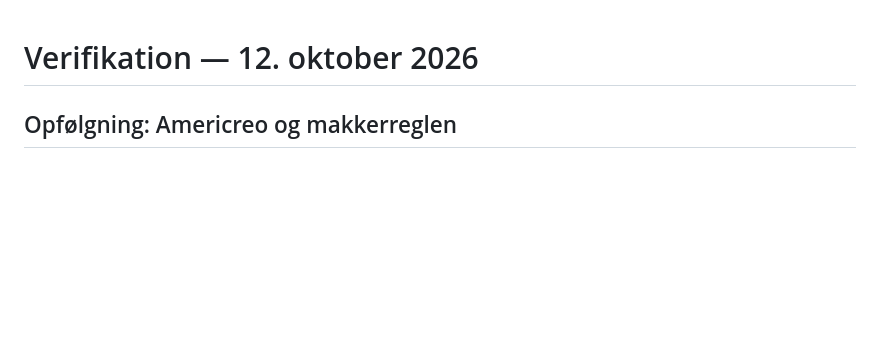
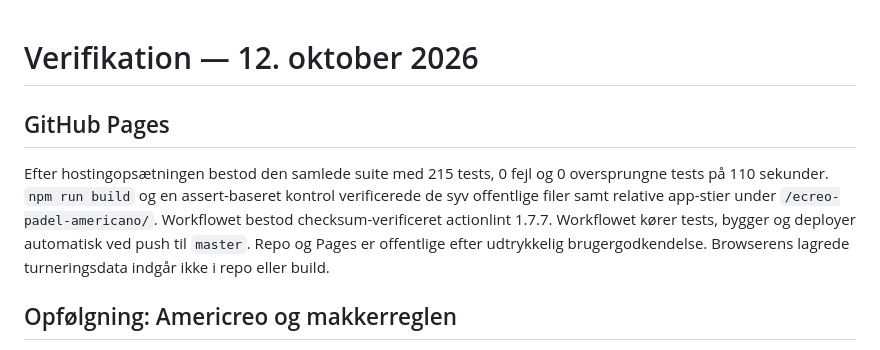
Before and after one commit to skttl/ecreo-padel-americano, a Markdown page: docs/verification.md, the part around the change. GitHub-like rendering; blank space fills up the shorter version.

```diff
--- a/docs/verification.md
+++ b/docs/verification.md
@@ -1,4 +1,8 @@
 # Verifikation — 12. oktober 2026
+
+## GitHub Pages
+
+Efter hostingopsætningen bestod den samlede suite med 215 tests, 0 fejl og 0 oversprungne tests på 110 sekunder. `npm run build` og en assert-baseret kontrol verificerede de syv offentlige filer samt relative app-stier under `/ecreo-padel-americano/`. Workflowet bestod checksum-verificeret actionlint 1.7.7. Workflowet kører tests, bygger og deployer automatisk ved push til `master`. Repo og Pages er offentlige efter udtrykkelig brugergodkendelse. Browserens lagrede turneringsdata indgår ikke i repo eller build.
 
 ## Opfølgning: Americreo og makkerreglen
 
```
Also changed, not shown: README.md (+2 -0 lines).
